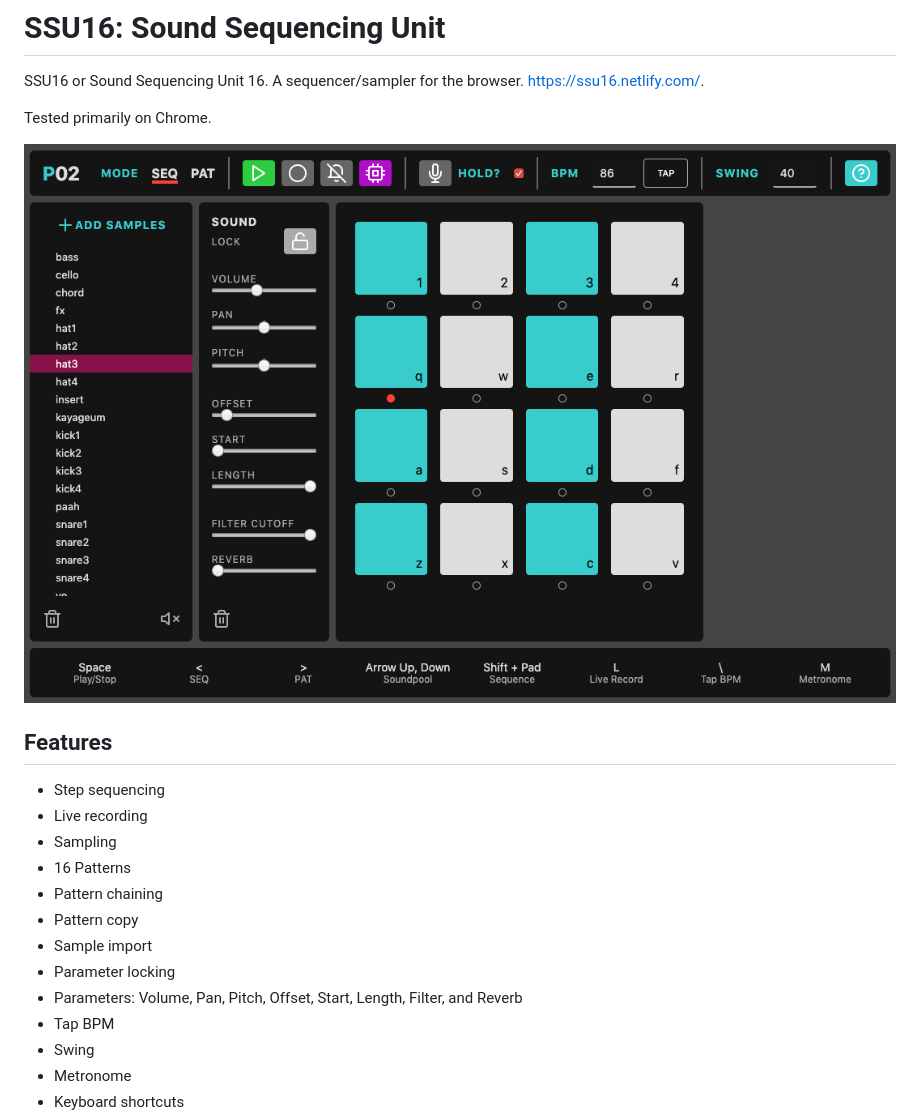
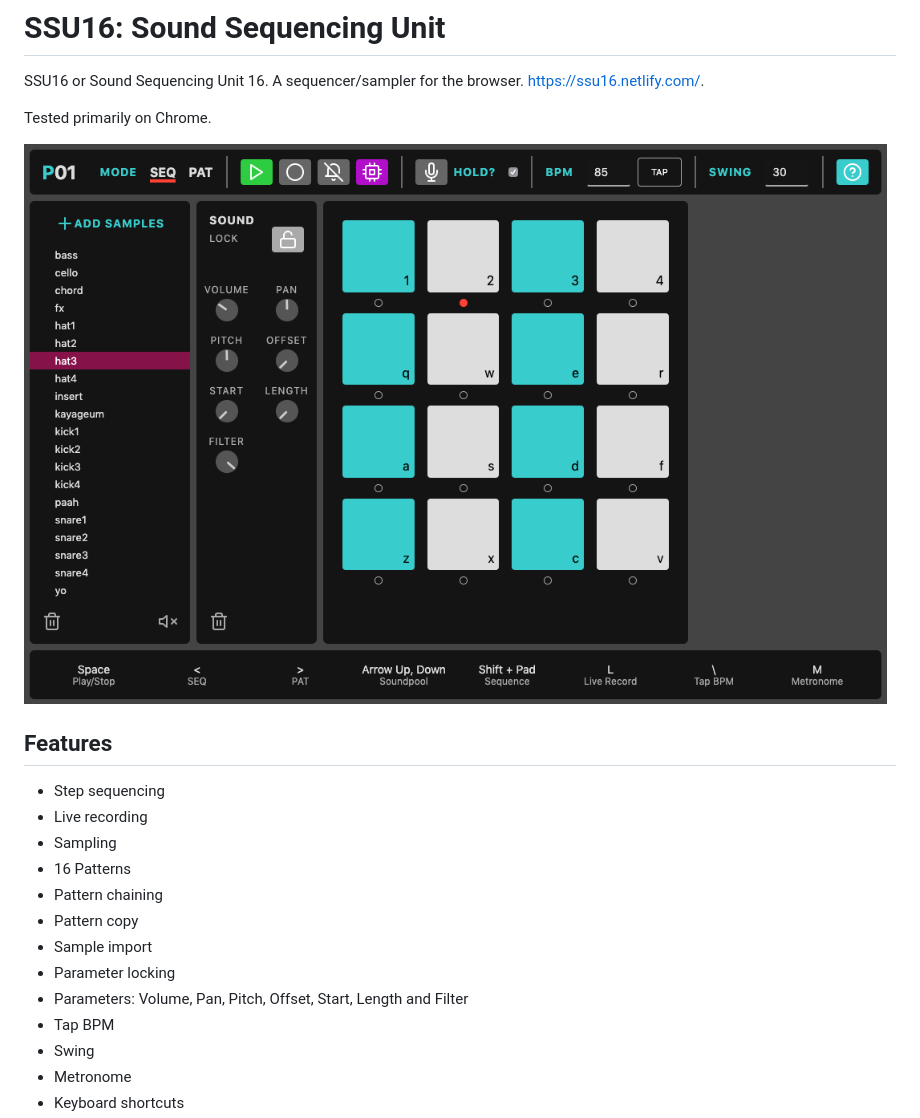
Before and after one commit to dburles/ssu16, a Markdown page: README.md, the part around the change. Rendered like a GitHub page; pictures changed too: screenshot3.png (added).

Commit message:
new screenshot

```diff
--- a/README.md
+++ b/README.md
@@ -4,7 +4,7 @@ SSU16 or Sound Sequencing Unit 16. A sequencer/sampler for the browser. https://
 
 Tested primarily on Chrome.
 
-![Screenshot](https://github.com/dburles/ssu16/blob/master/screenshot2.png)
+![Screenshot](https://github.com/dburles/ssu16/blob/master/screenshot3.png)
 
 ## Features
 
@@ -16,7 +16,7 @@ Tested primarily on Chrome.
 * Pattern copy
 * Sample import
 * Parameter locking
-* Parameters: Volume, Pan, Pitch, Offset, Start, Length, Filter, and Reverb
+* Parameters: Volume, Pan, Pitch, Offset, Start, Length and Filter
 * Tap BPM
 * Swing
 * Metronome
```
